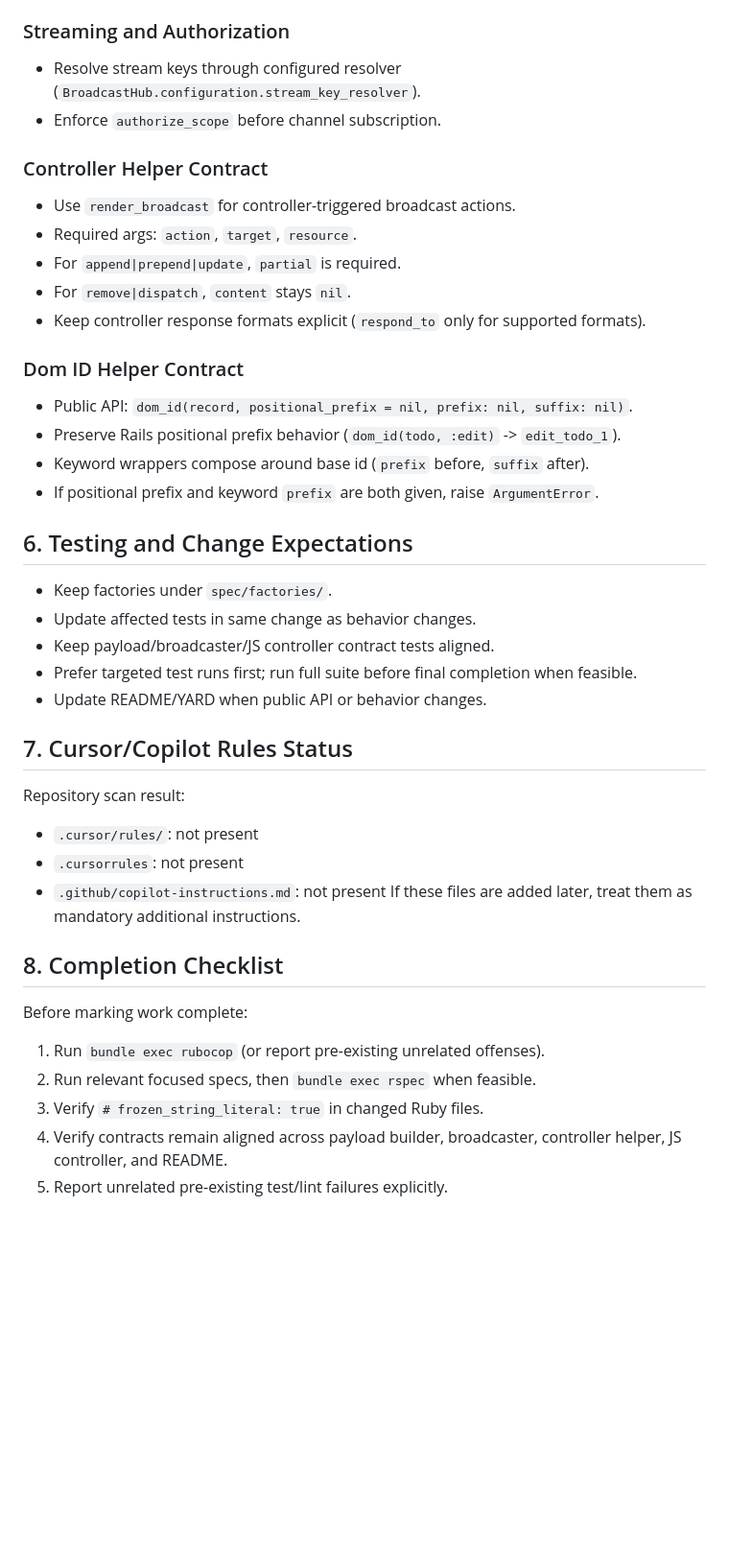
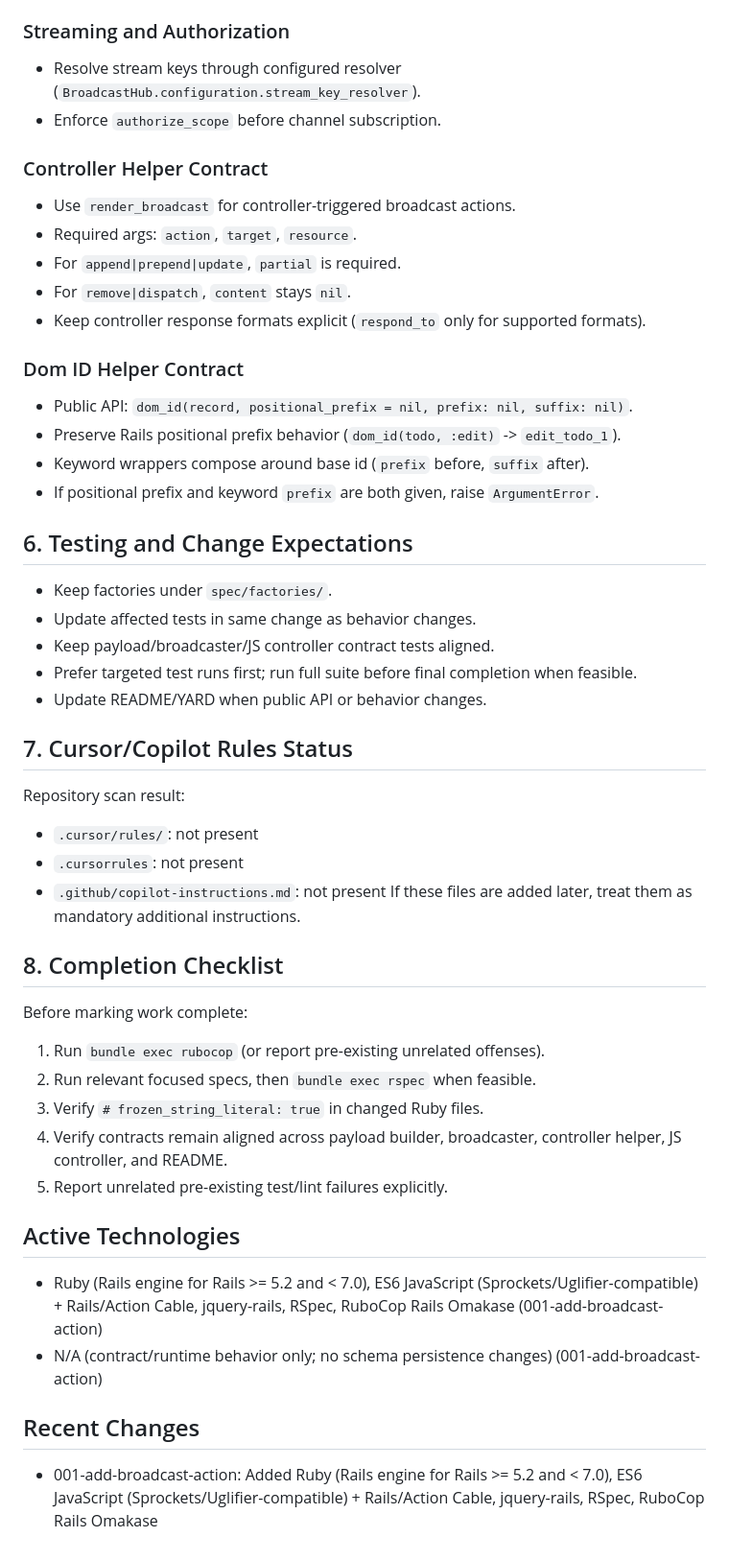
Before and after one commit to nemuba/broadcast_hub, a Markdown page: AGENTS.md, the part around one of its changes. Shown at 96% size. Rendered like a GitHub page; blank space fills up the shorter version.

Commit message:
docs(agents): add active technologies and recent changes sections

```diff
--- a/AGENTS.md
+++ b/AGENTS.md
@@ -107,10 +126,12 @@ Code lives in `app/javascripts/broadcast_hub/`.
 - `event_data` must be a hash when present.
 
 ### Streaming and Authorization
+
 - Resolve stream keys through configured resolver (`BroadcastHub.configuration.stream_key_resolver`).
 - Enforce `authorize_scope` before channel subscription.
 
 ### Controller Helper Contract
+
 - Use `render_broadcast` for controller-triggered broadcast actions.
 - Required args: `action`, `target`, `resource`.
 - For `append|prepend|update`, `partial` is required.
@@ -118,12 +139,14 @@ Code lives in `app/javascripts/broadcast_hub/`.
 - Keep controller response formats explicit (`respond_to` only for supported formats).
 
 ### Dom ID Helper Contract
+
 - Public API: `dom_id(record, positional_prefix = nil, prefix: nil, suffix: nil)`.
 - Preserve Rails positional prefix behavior (`dom_id(todo, :edit)` -> `edit_todo_1`).
 - Keyword wrappers compose around base id (`prefix` before, `suffix` after).
 - If positional prefix and keyword `prefix` are both given, raise `ArgumentError`.
 
 ## 6. Testing and Change Expectations
+
 - Keep factories under `spec/factories/`.
 - Update affected tests in same change as behavior changes.
 - Keep payload/broadcaster/JS controller contract tests aligned.
@@ -131,16 +154,29 @@ Code lives in `app/javascripts/broadcast_hub/`.
 - Update README/YARD when public API or behavior changes.
 
 ## 7. Cursor/Copilot Rules Status
+
 Repository scan result:
+
 - `.cursor/rules/`: not present
 - `.cursorrules`: not present
 - `.github/copilot-instructions.md`: not present
 If these files are added later, treat them as mandatory additional instructions.
 
 ## 8. Completion Checklist
+
 Before marking work complete:
+
 1. Run `bundle exec rubocop` (or report pre-existing unrelated offenses).
 2. Run relevant focused specs, then `bundle exec rspec` when feasible.
 3. Verify `# frozen_string_literal: true` in changed Ruby files.
 4. Verify contracts remain aligned across payload builder, broadcaster, controller helper, JS controller, and README.
 5. Report unrelated pre-existing test/lint failures explicitly.
+
+## Active Technologies
+
+- Ruby (Rails engine for Rails >= 5.2 and < 7.0), ES6 JavaScript (Sprockets/Uglifier-compatible) + Rails/Action Cable, jquery-rails, RSpec, RuboCop Rails Omakase (001-add-broadcast-action)
+- N/A (contract/runtime behavior only; no schema persistence changes) (001-add-broadcast-action)
+
+## Recent Changes
+
+- 001-add-broadcast-action: Added Ruby (Rails engine for Rails >= 5.2 and < 7.0), ES6 JavaScript (Sprockets/Uglifier-compatible) + Rails/Action Cable, jquery-rails, RSpec, RuboCop Rails Omakase
```
Also changed, not shown: other parts of AGENTS.md (+19 -0 lines).
